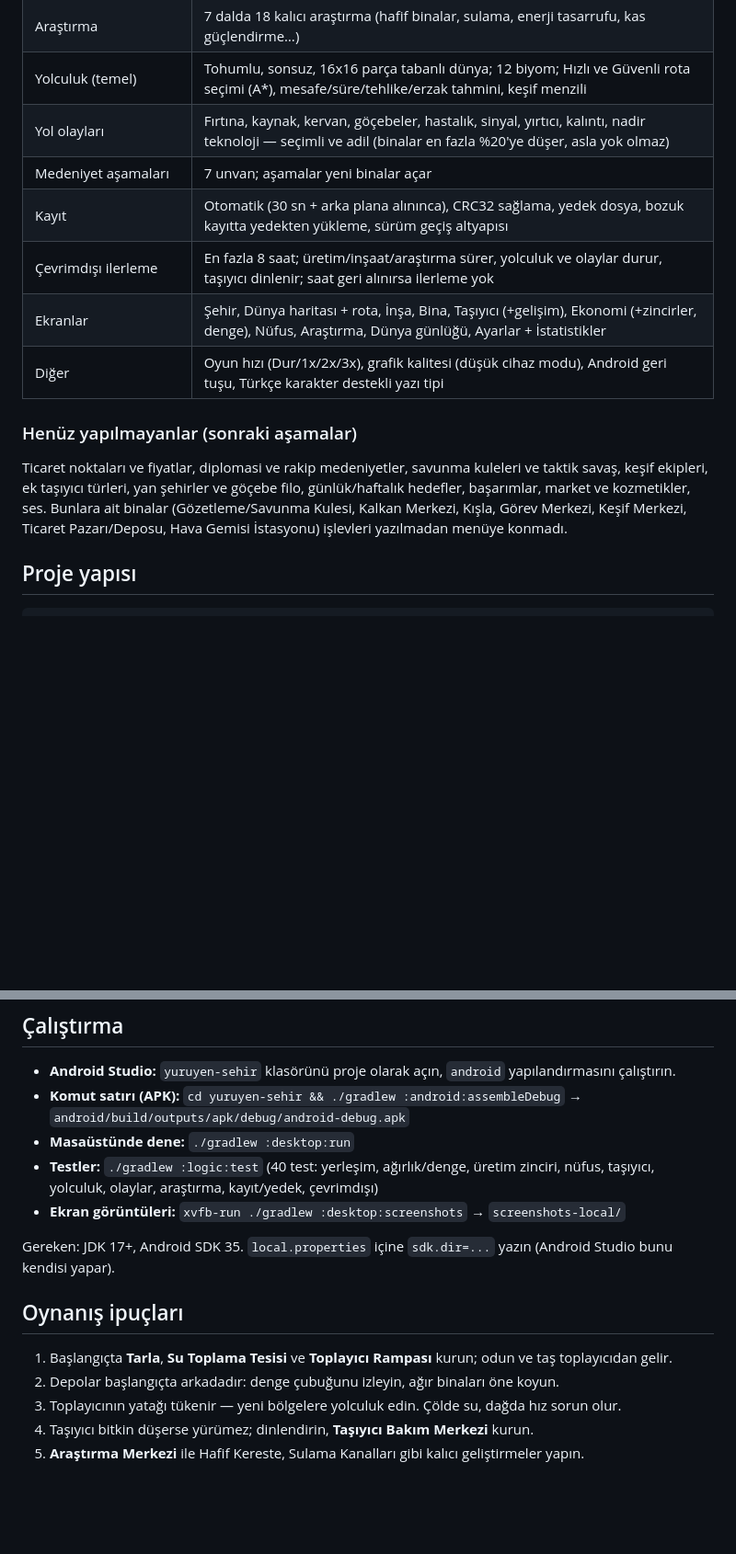
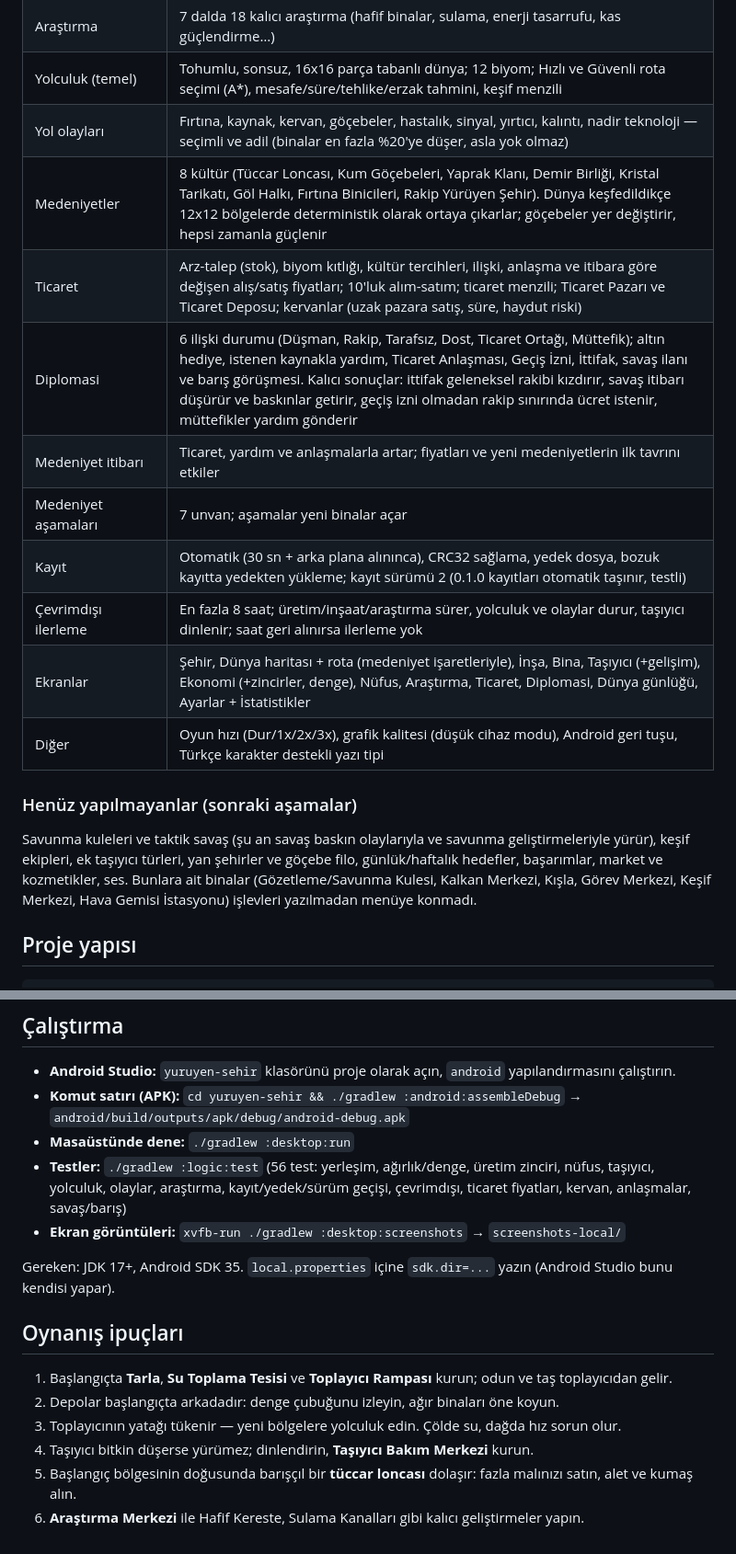
Before and after one commit to yorulmaz26/yorulmaz26, a Markdown page: yuruyen-sehir/README.md, 2 parts joined by grey strips. Shown at 92% size. Rendered like a GitHub page; blank space fills up the shorter version.

```diff
--- a/yuruyen-sehir/README.md
+++ b/yuruyen-sehir/README.md
@@ -26,17 +26,21 @@ Geliştirme aşamalarından **1, 2, 3 tamamlandı; 4 temel düzeyde** çalışı
 | Araştırma | 7 dalda 18 kalıcı araştırma (hafif binalar, sulama, enerji tasarrufu, kas güçlendirme…) |
 | Yolculuk (temel) | Tohumlu, sonsuz, 16x16 parça tabanlı dünya; 12 biyom; Hızlı ve Güvenli rota seçimi (A*), mesafe/süre/tehlike/erzak tahmini, keşif menzili |
 | Yol olayları | Fırtına, kaynak, kervan, göçebeler, hastalık, sinyal, yırtıcı, kalıntı, nadir teknoloji — seçimli ve adil (binalar en fazla %20'ye düşer, asla yok olmaz) |
+| Medeniyetler | 8 kültür (Tüccar Loncası, Kum Göçebeleri, Yaprak Klanı, Demir Birliği, Kristal Tarikatı, Göl Halkı, Fırtına Binicileri, Rakip Yürüyen Şehir). Dünya keşfedildikçe 12x12 bölgelerde deterministik olarak ortaya çıkarlar; göçebeler yer değiştirir, hepsi zamanla güçlenir |
+| Ticaret | Arz-talep (stok), biyom kıtlığı, kültür tercihleri, ilişki, anlaşma ve itibara göre değişen alış/satış fiyatları; 10'luk alım-satım; ticaret menzili; Ticaret Pazarı ve Ticaret Deposu; kervanlar (uzak pazara satış, süre, haydut riski) |
+| Diplomasi | 6 ilişki durumu (Düşman, Rakip, Tarafsız, Dost, Ticaret Ortağı, Müttefik); altın hediye, istenen kaynakla yardım, Ticaret Anlaşması, Geçiş İzni, İttifak, savaş ilanı ve barış görüşmesi. Kalıcı sonuçlar: ittifak geleneksel rakibi kızdırır, savaş itibarı düşürür ve baskınlar getirir, geçiş izni olmadan rakip sınırında ücret istenir, müttefikler yardım gönderir |
+| Medeniyet itibarı | Ticaret, yardım ve anlaşmalarla artar; fiyatları ve yeni medeniyetlerin ilk tavrını etkiler |
 | Medeniyet aşamaları | 7 unvan; aşamalar yeni binalar açar |
-| Kayıt | Otomatik (30 sn + arka plana alınınca), CRC32 sağlama, yedek dosya, bozuk kayıtta yedekten yükleme, sürüm geçiş altyapısı |
+| Kayıt | Otomatik (30 sn + arka plana alınınca), CRC32 sağlama, yedek dosya, bozuk kayıtta yedekten yükleme; kayıt sürümü 2 (0.1.0 kayıtları otomatik taşınır, testli) |
 | Çevrimdışı ilerleme | En fazla 8 saat; üretim/inşaat/araştırma sürer, yolculuk ve olaylar durur, taşıyıcı dinlenir; saat geri alınırsa ilerleme yok |
-| Ekranlar | Şehir, Dünya haritası + rota, İnşa, Bina, Taşıyıcı (+gelişim), Ekonomi (+zincirler, denge), Nüfus, Araştırma, Dünya günlüğü, Ayarlar + İstatistikler |
+| Ekranlar | Şehir, Dünya haritası + rota (medeniyet işaretleriyle), İnşa, Bina, Taşıyıcı (+gelişim), Ekonomi (+zincirler, denge), Nüfus, Araştırma, Ticaret, Diplomasi, Dünya günlüğü, Ayarlar + İstatistikler |
 | Diğer | Oyun hızı (Dur/1x/2x/3x), grafik kalitesi (düşük cihaz modu), Android geri tuşu, Türkçe karakter destekli yazı tipi |
 
 ### Henüz yapılmayanlar (sonraki aşamalar)
 
-Ticaret noktaları ve fiyatlar, diplomasi ve rakip medeniyetler, savunma kuleleri ve taktik savaş, keşif ekipleri,
+Savunma kuleleri ve taktik savaş (şu an savaş baskın olaylarıyla ve savunma geliştirmeleriyle yürür), keşif ekipleri,
 ek taşıyıcı türleri, yan şehirler ve göçebe filo, günlük/haftalık hedefler, başarımlar, market ve kozmetikler, ses.
-Bunlara ait binalar (Gözetleme/Savunma Kulesi, Kalkan Merkezi, Kışla, Görev Merkezi, Keşif Merkezi, Ticaret Pazarı/Deposu,
+Bunlara ait binalar (Gözetleme/Savunma Kulesi, Kalkan Merkezi, Kışla, Görev Merkezi, Keşif Merkezi,
 Hava Gemisi İstasyonu) işlevleri yazılmadan menüye konmadı.
 
 ## Proje yapısı
@@ -62,7 +66,7 @@ ve düşük segment cihazlarda doku belleği sorunu yoktur.
 - **Android Studio:** `yuruyen-sehir` klasörünü proje olarak açın, `android` yapılandırmasını çalıştırın.
 - **Komut satırı (APK):** `cd yuruyen-sehir && ./gradlew :android:assembleDebug` → `android/build/outputs/apk/debug/android-debug.apk`
 - **Masaüstünde dene:** `./gradlew :desktop:run`
-- **Testler:** `./gradlew :logic:test` (40 test: yerleşim, ağırlık/denge, üretim zinciri, nüfus, taşıyıcı, yolculuk, olaylar, araştırma, kayıt/yedek, çevrimdışı)
+- **Testler:** `./gradlew :logic:test` (56 test: yerleşim, ağırlık/denge, üretim zinciri, nüfus, taşıyıcı, yolculuk, olaylar, araştırma, kayıt/yedek/sürüm geçişi, çevrimdışı, ticaret fiyatları, kervan, anlaşmalar, savaş/barış)
 - **Ekran görüntüleri:** `xvfb-run ./gradlew :desktop:screenshots` → `screenshots-local/`
 
 Gereken: JDK 17+, Android SDK 35. `local.properties` içine `sdk.dir=...` yazın (Android Studio bunu kendisi yapar).
@@ -73,4 +77,5 @@ Gereken: JDK 17+, Android SDK 35. `local.properties` içine `sdk.dir=...` yazın
 2. Depolar başlangıçta arkadadır: denge çubuğunu izleyin, ağır binaları öne koyun.
 3. Toplayıcının yatağı tükenir — yeni bölgelere yolculuk edin. Çölde su, dağda hız sorun olur.
 4. Taşıyıcı bitkin düşerse yürümez; dinlendirin, **Taşıyıcı Bakım Merkezi** kurun.
-5. **Araştırma Merkezi** ile Hafif Kereste, Sulama Kanalları gibi kalıcı geliştirmeler yapın.
+5. Başlangıç bölgesinin doğusunda barışçıl bir **tüccar loncası** dolaşır: fazla malınızı satın, alet ve kumaş alın.
+6. **Araştırma Merkezi** ile Hafif Kereste, Sulama Kanalları gibi kalıcı geliştirmeler yapın.
```
Also changed, not shown: other parts of yuruyen-sehir/README.md (+4 -4 lines), yuruyen-sehir/docs/screenshots/13_ticaret.png (added), yuruyen-sehir/docs/screenshots/14_diplomasi.png (added), 15 other files.
